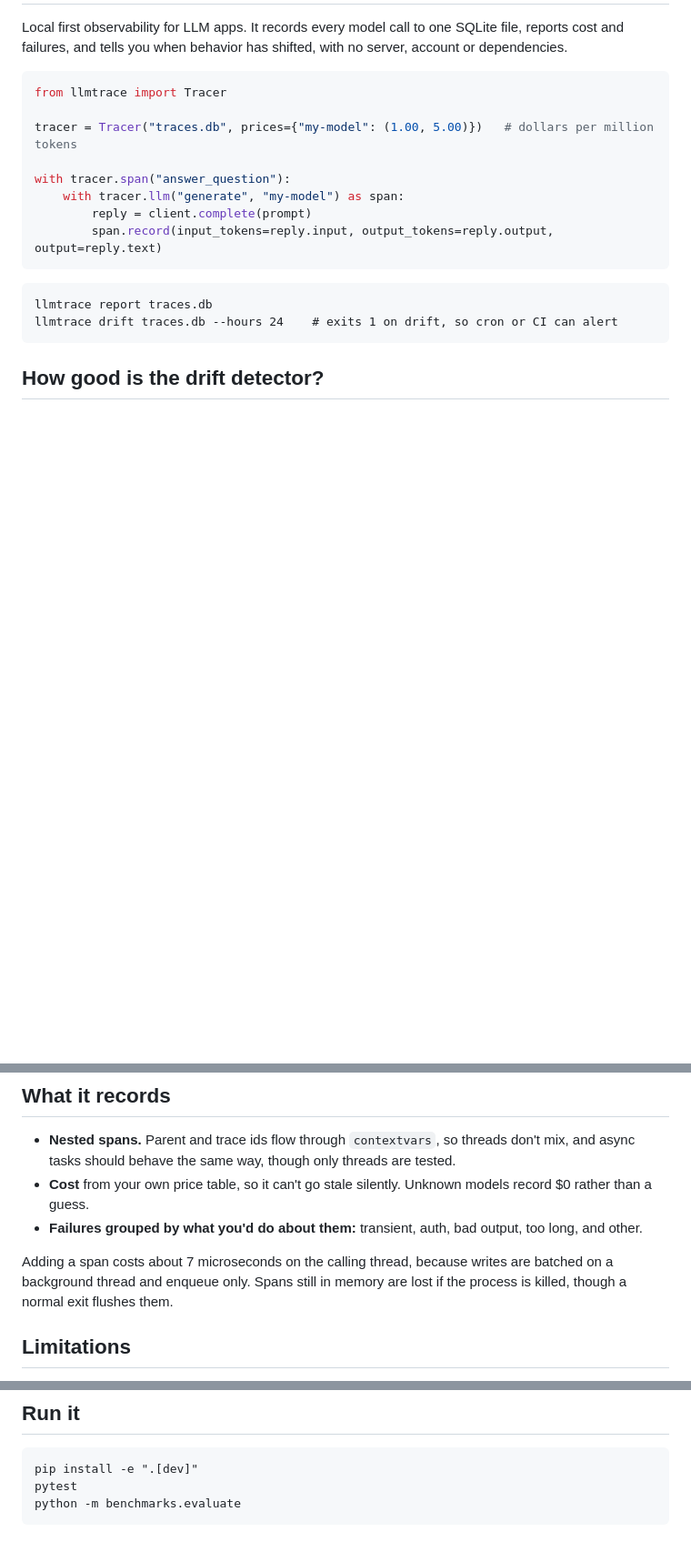
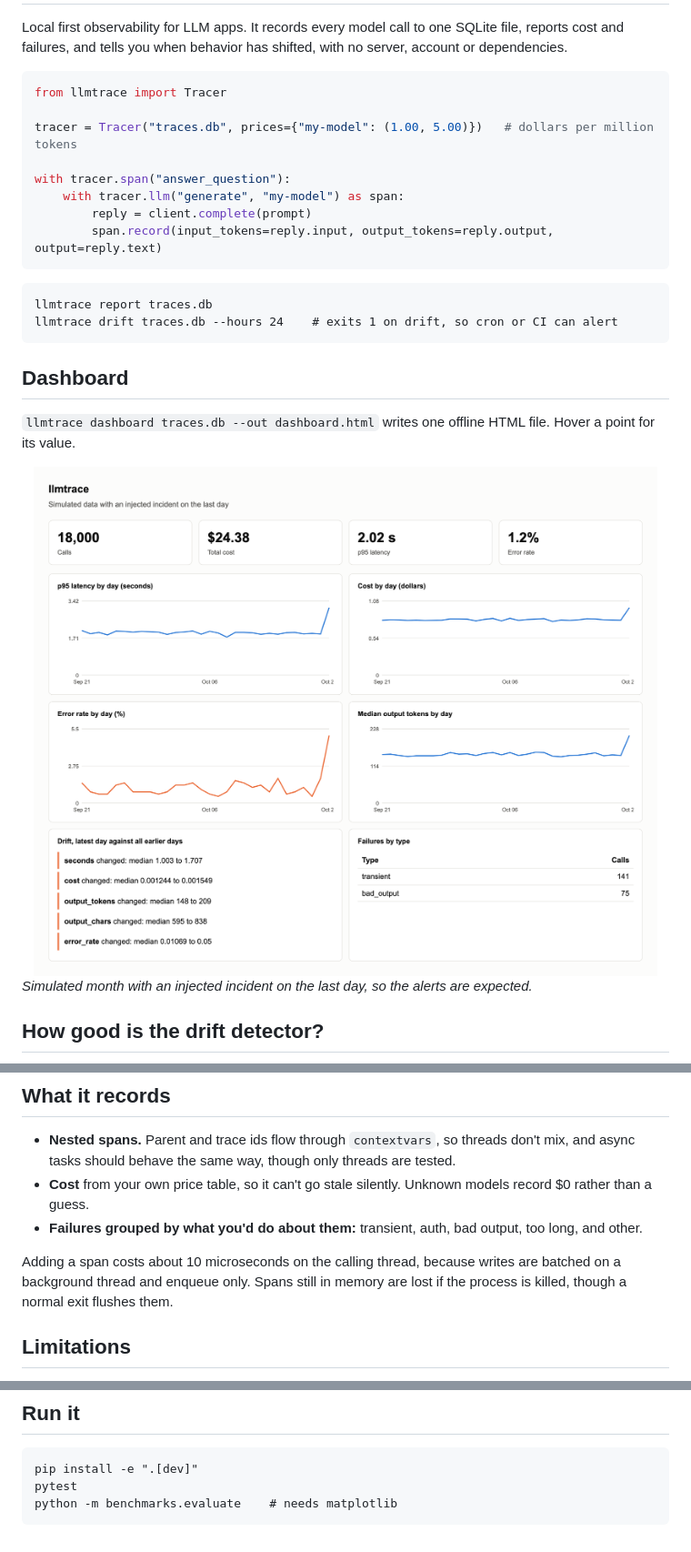
Before and after one commit to Mukund604/llmtrace, a Markdown page: README.md, 3 parts joined by grey strips. Shown at 91% size. GitHub-like rendering; pictures changed too: results/charts/dashboard-light.png (added); blank space fills up the shorter version.

Commit message:
Add offline HTML dashboard, detection power curves and charts

````diff
--- a/README.md
+++ b/README.md
@@ -18,4 +18,15 @@ llmtrace report traces.db
 llmtrace drift traces.db --hours 24    # exits 1 on drift, so cron or CI can alert
 ```
 
+## Dashboard
+
+`llmtrace dashboard traces.db --out dashboard.html` writes one offline HTML file. Hover a point for its value.
+
+<picture>
+<source media="(prefers-color-scheme: dark)" srcset="results/charts/dashboard-dark.png" />
+<img src="results/charts/dashboard-light.png" width="100%" alt="Dashboard with stat tiles, daily latency, cost, error rate and token charts, drift alerts and failure types" />
+</picture>
+
+*Simulated month with an injected incident on the last day, so the alerts are expected.*
+
 ## How good is the drift detector?
@@ -43,7 +59,7 @@ These are simulated log normal streams, not production traffic. Real traffic has
 * **Cost** from your own price table, so it can't go stale silently. Unknown models record $0 rather than a guess.
 * **Failures grouped by what you'd do about them:** transient, auth, bad output, too long, and other.
 
-Adding a span costs about 7 microseconds on the calling thread, because writes are batched on a background thread and enqueue only. Spans still in memory are lost if the process is killed, though a normal exit flushes them.
+Adding a span costs about 10 microseconds on the calling thread, because writes are batched on a background thread and enqueue only. Spans still in memory are lost if the process is killed, though a normal exit flushes them.
 
 ## Limitations
 
@@ -57,5 +73,5 @@ Adding a span costs about 7 microseconds on the calling thread, because writes a
 ```
 pip install -e ".[dev]"
 pytest
-python -m benchmarks.evaluate
+python -m benchmarks.evaluate    # needs matplotlib
 ```
````
Also changed, not shown: other parts of README.md (+5 -0 lines), results/charts/dashboard-dark.png (added), results/charts/power-dark.png (added), results/charts/power-light.png (added), 8 other files.
